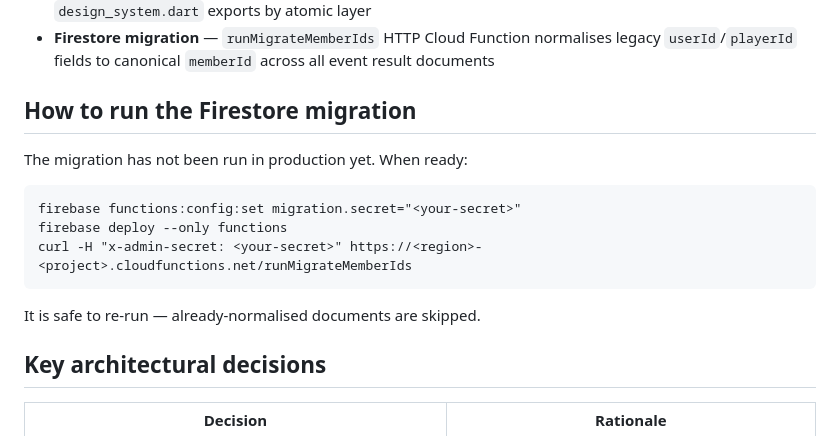
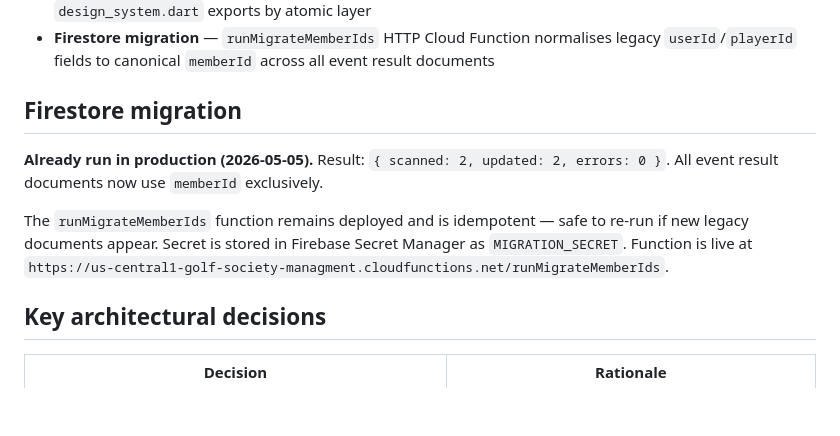
Before and after one commit to sanjaybox-nk/golf-society-management, a Markdown page: docs/PROJECT_CONTEXT.md, the part around the change. Rendered like a GitHub page; blank space fills up the shorter version.

````diff
--- a/docs/PROJECT_CONTEXT.md
+++ b/docs/PROJECT_CONTEXT.md
@@ -43,15 +43,11 @@ Full audit report: `docs/CODEBASE_AUDIT_REPORT.md`
 - **Design system layering** — `molecules/molecules.dart` and `organisms/organisms.dart` barrel files; `design_system.dart` exports by atomic layer
 - **Firestore migration** — `runMigrateMemberIds` HTTP Cloud Function normalises legacy `userId`/`playerId` fields to canonical `memberId` across all event result documents
 
-## How to run the Firestore migration
+## Firestore migration
 
-The migration has not been run in production yet. When ready:
-```
-firebase functions:config:set migration.secret="<your-secret>"
-firebase deploy --only functions
-curl -H "x-admin-secret: <your-secret>" https://<region>-<project>.cloudfunctions.net/runMigrateMemberIds
-```
-It is safe to re-run — already-normalised documents are skipped.
+**Already run in production (2026-05-05).** Result: `{ scanned: 2, updated: 2, errors: 0 }`. All event result documents now use `memberId` exclusively.
+
+The `runMigrateMemberIds` function remains deployed and is idempotent — safe to re-run if new legacy documents appear. Secret is stored in Firebase Secret Manager as `MIGRATION_SECRET`. Function is live at `https://us-central1-golf-society-managment.cloudfunctions.net/runMigrateMemberIds`.
 
 ## Key architectural decisions
 
````
Also changed, not shown: docs/06_ROADMAP_TODO.md (+38 -30 lines).
